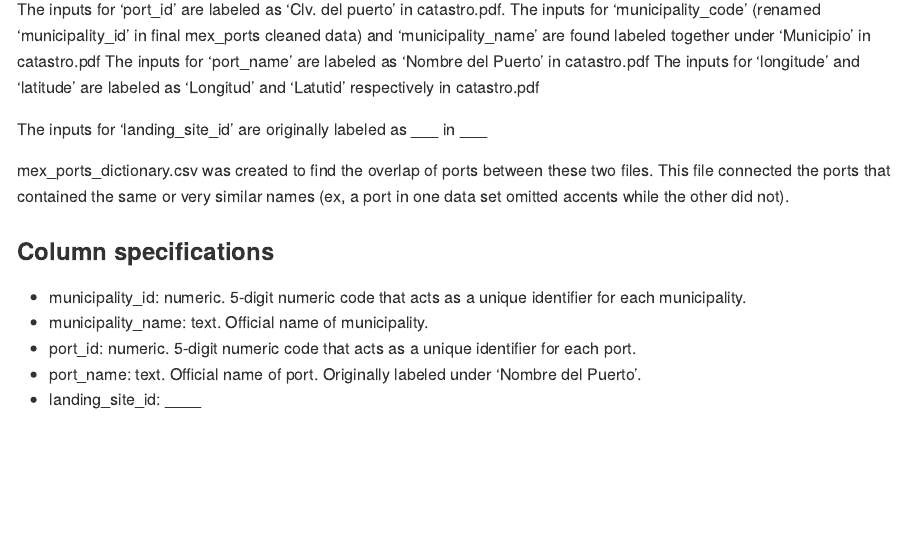
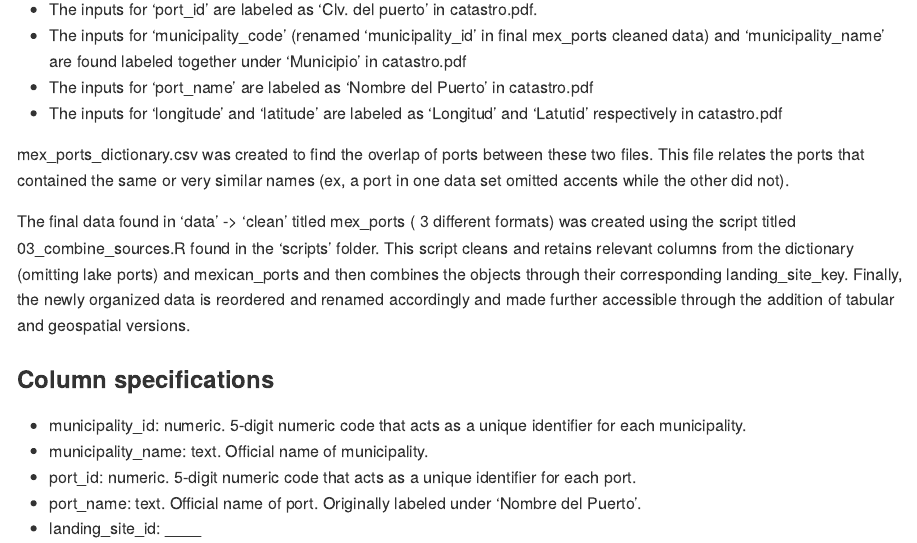
Before and after one commit to mex-fisheries/mex_ports, an R Markdown document (README.Rmd): the page in a window 1100 px wide, from 1160 px down. The pictures show the output file README.md that the author committed with the source, drawn offline in the style of GitHub; badge pictures from the web are left out.

Commit message:
Updated README files

```diff
--- a/README.Rmd
+++ b/README.Rmd
@@ -60,14 +60,14 @@ This repository is still in development. It will contain data and code to a geos
 The information in mexican_ports.csv is obtained from a file in the folders 'data' -> 'raw' titled catastro.pdf. catastro.pdf contains information on Mexico ports from the Mexican Secretaria de Comunicaciones y Transportes and the Departamento de Catastro, Instalaciones y Recintos. This information was extracted by copying and pasting it, and later reorganized into new columns.
 The information in mex_large_scale_landing_ports.csv is from Mexico’s fisheries production data and was extracted through copy and pasting.
 
-The inputs for 'port_id' are labeled as 'Clv. del puerto' in catastro.pdf.
-The inputs for 'municipality_code' (renamed 'municipality_id' in final mex_ports cleaned data) and 'municipality_name' are found labeled together under 'Municipio' in catastro.pdf
-The inputs for 'port_name' are labeled as 'Nombre del Puerto' in catastro.pdf
-The inputs for 'longitude' and 'latitude' are labeled as 'Longitud' and 'Latutid' respectively in catastro.pdf
+- The inputs for 'port_id' are labeled as 'Clv. del puerto' in catastro.pdf.
+- The inputs for 'municipality_code' (renamed 'municipality_id' in final mex_ports cleaned data) and 'municipality_name' are found labeled together under 'Municipio' in catastro.pdf
+- The inputs for 'port_name' are labeled as 'Nombre del Puerto' in catastro.pdf
+- The inputs for 'longitude' and 'latitude' are labeled as 'Longitud' and 'Latutid' respectively in catastro.pdf
 
-The inputs for  ‘landing_site_id’ are originally labeled as ___ in ___
+mex_ports_dictionary.csv was created to find the overlap of ports between these two files. This file relates the ports that contained the same or very similar names (ex, a port in one data set omitted accents while the other did not).
 
-mex_ports_dictionary.csv was created to find the overlap of ports between these two files. This file connected the ports that contained the same or very similar names (ex, a port in one data set omitted accents while the other did not).
+The final data found in ‘data’ -> ‘clean’ titled mex_ports ( 3 different formats) was created using the script titled 03_combine_sources.R found in the ‘scripts’ folder. This script cleans and retains relevant columns from the dictionary (omitting lake ports) and mexican_ports and then combines the objects through their corresponding landing_site_key. Finally, the newly organized data is reordered and renamed accordingly and made further accessible through the addition of tabular and geospatial versions.
 
 
 ### Column specifications
```
Also changed, not shown: README.md.
